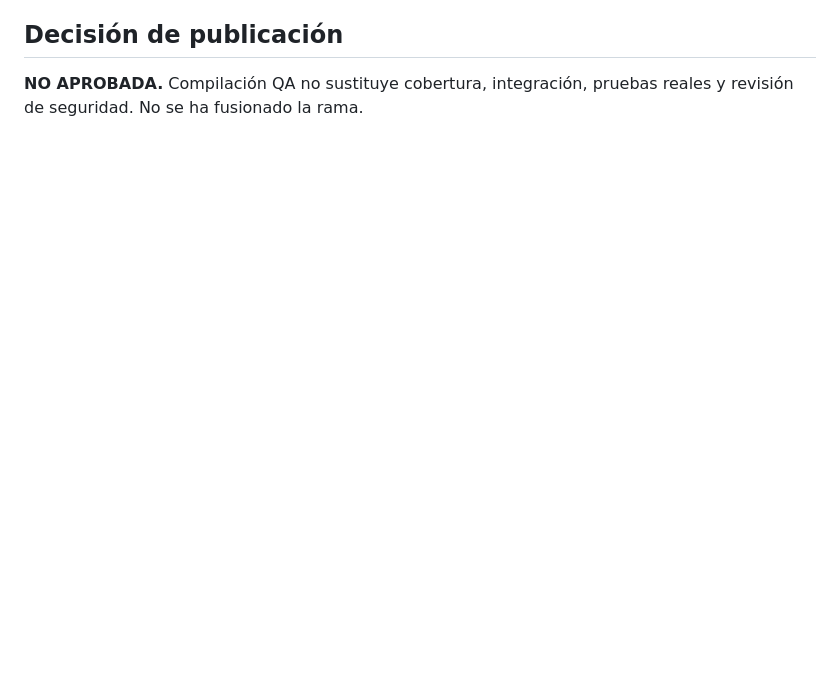
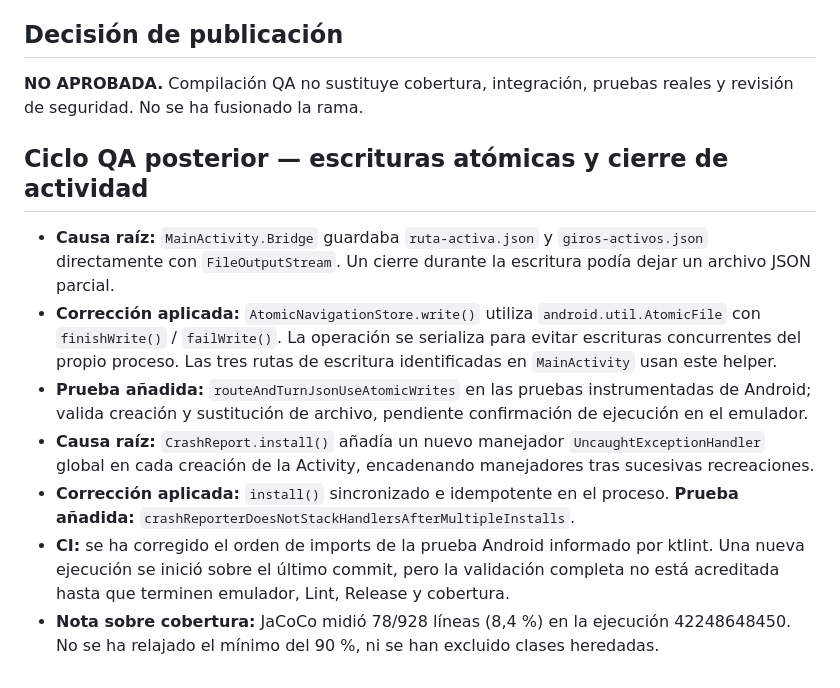
Before and after one commit to eltzubi/trabakutik-gps-pruebas, a Markdown page: docs/QA_ANDROID.md, the part around the change. Rendered like a GitHub page; blank space fills up the shorter version.

Commit message:
Documentar causas raíz y pruebas de escritura atómica y registro de crashes

```diff
--- a/docs/QA_ANDROID.md
+++ b/docs/QA_ANDROID.md
@@ -52,3 +52,12 @@ No fusionar PR #12 ni publicar Play hasta superar CI, validación instrumental y
 
 ## Decisión de publicación
 **NO APROBADA.** Compilación QA no sustituye cobertura, integración, pruebas reales y revisión de seguridad. No se ha fusionado la rama.
+
+## Ciclo QA posterior — escrituras atómicas y cierre de actividad
+- **Causa raíz:** `MainActivity.Bridge` guardaba `ruta-activa.json` y `giros-activos.json` directamente con `FileOutputStream`. Un cierre durante la escritura podía dejar un archivo JSON parcial.
+- **Corrección aplicada:** `AtomicNavigationStore.write()` utiliza `android.util.AtomicFile` con `finishWrite()` / `failWrite()`. La operación se serializa para evitar escrituras concurrentes del propio proceso. Las tres rutas de escritura identificadas en `MainActivity` usan este helper.
+- **Prueba añadida:** `routeAndTurnJsonUseAtomicWrites` en las pruebas instrumentadas de Android; valida creación y sustitución de archivo, pendiente confirmación de ejecución en el emulador.
+- **Causa raíz:** `CrashReport.install()` añadía un nuevo manejador `UncaughtExceptionHandler` global en cada creación de la Activity, encadenando manejadores tras sucesivas recreaciones.
+- **Corrección aplicada:** `install()` sincronizado e idempotente en el proceso. **Prueba añadida:** `crashReporterDoesNotStackHandlersAfterMultipleInstalls`.
+- **CI:** se ha corregido el orden de imports de la prueba Android informado por ktlint. Una nueva ejecución se inició sobre el último commit, pero la validación completa no está acreditada hasta que terminen emulador, Lint, Release y cobertura.
+- **Nota sobre cobertura:** JaCoCo midió 78/928 líneas (8,4 %) en la ejecución 42248648450. No se ha relajado el mínimo del 90 %, ni se han excluido clases heredadas.
```
